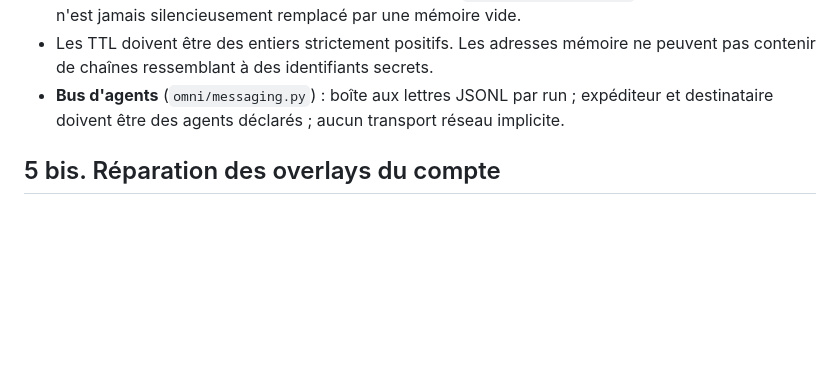
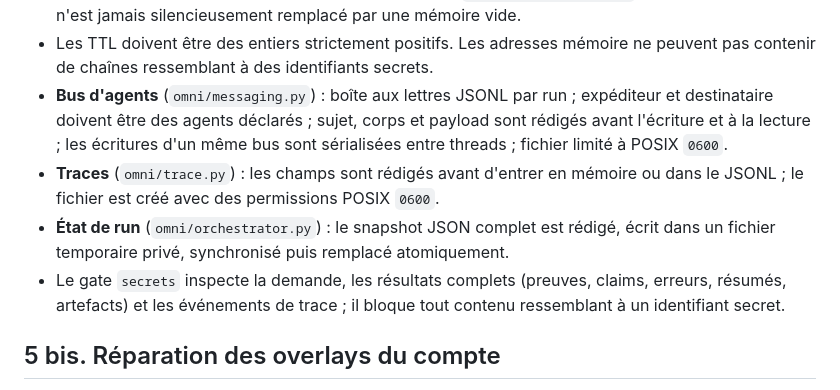
Before and after one commit to blassana280-ux/omni-agents-framework, a Markdown page: OMNIBRAIN.md, the part around the change. Drawn GitHub-style; blank space fills up the shorter version.

Commit message:
docs(security): describe redaction at persistence boundaries

```diff
--- a/OMNIBRAIN.md
+++ b/OMNIBRAIN.md
@@ -125,8 +125,18 @@ humaine explicite, même pour un agent autorisé.
 - Les TTL doivent être des entiers strictement positifs. Les adresses mémoire
   ne peuvent pas contenir de chaînes ressemblant à des identifiants secrets.
 - **Bus d'agents** (`omni/messaging.py`) : boîte aux lettres JSONL par run ;
-  expéditeur et destinataire doivent être des agents déclarés ; aucun transport
-  réseau implicite.
+  expéditeur et destinataire doivent être des agents déclarés ; sujet, corps et
+  payload sont rédigés avant l'écriture et à la lecture ; les écritures d'un
+  même bus sont sérialisées entre threads ; fichier limité à POSIX `0600`.
+- **Traces** (`omni/trace.py`) : les champs sont rédigés avant d'entrer en
+  mémoire ou dans le JSONL ; le fichier est créé avec des permissions POSIX
+  `0600`.
+- **État de run** (`omni/orchestrator.py`) : le snapshot JSON complet est
+  rédigé, écrit dans un fichier temporaire privé, synchronisé puis remplacé
+  atomiquement.
+- Le gate `secrets` inspecte la demande, les résultats complets (preuves,
+  claims, erreurs, résumés, artefacts) et les événements de trace ; il bloque
+  tout contenu ressemblant à un identifiant secret.
 
 ## 5 bis. Réparation des overlays du compte
 
```
